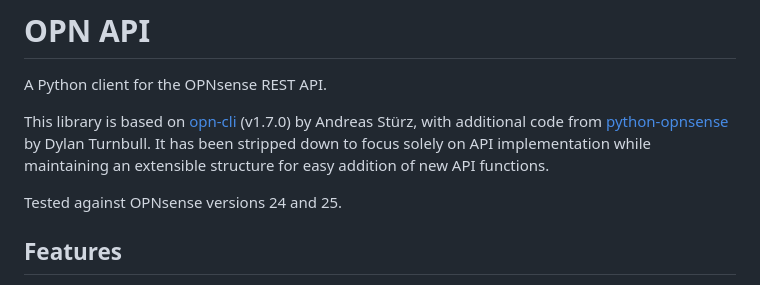
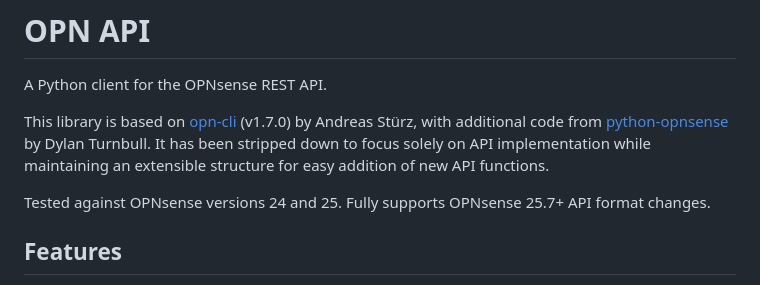
Before and after one commit to devinbarry/opn-api, a Markdown page: README.md, the part around the change. Rendered like a GitHub page.

Commit message:
docs: Add note about OPNsense 25.7 compatibility
🤖 Generated with [Claude Code](https://claude.com/claude-code)

Co-Authored-By: Claude Sonnet 4.5 <noreply@anthropic.com>

```diff
--- a/README.md
+++ b/README.md
@@ -5,7 +5,7 @@ A Python client for the OPNsense REST API.
 This library is based on [opn-cli](https://github.com/andreas-stuerz/opn-cli) (v1.7.0) by Andreas Stürz, with additional code from [python-opnsense](https://github.com/turnbros/python-opnsense) by Dylan Turnbull.
 It has been stripped down to focus solely on API implementation while maintaining an extensible structure for easy addition of new API functions.
 
-Tested against OPNsense versions 24 and 25.
+Tested against OPNsense versions 24 and 25. Fully supports OPNsense 25.7+ API format changes.
 
 ## Features
 - Supports OPNsense API calls.
```
